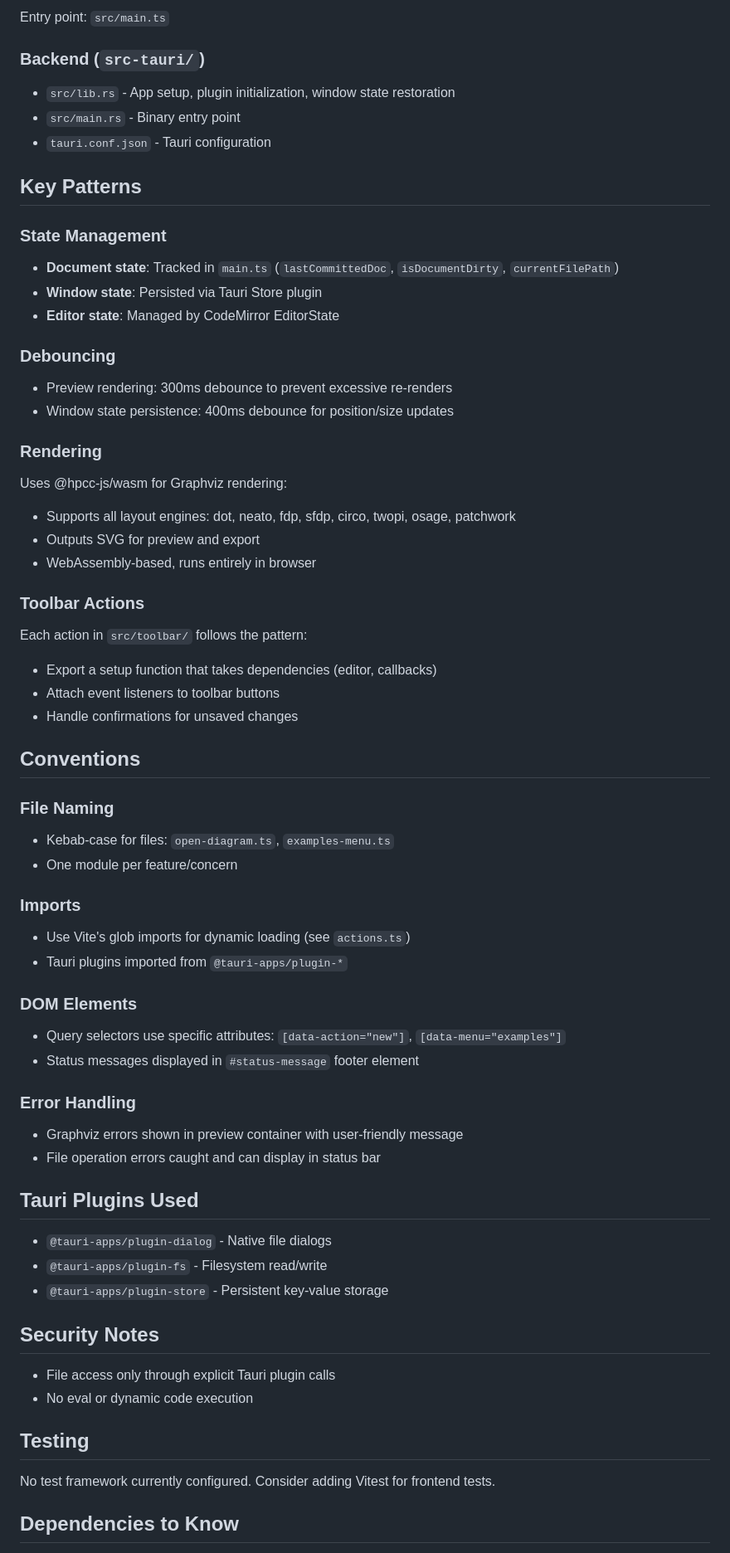
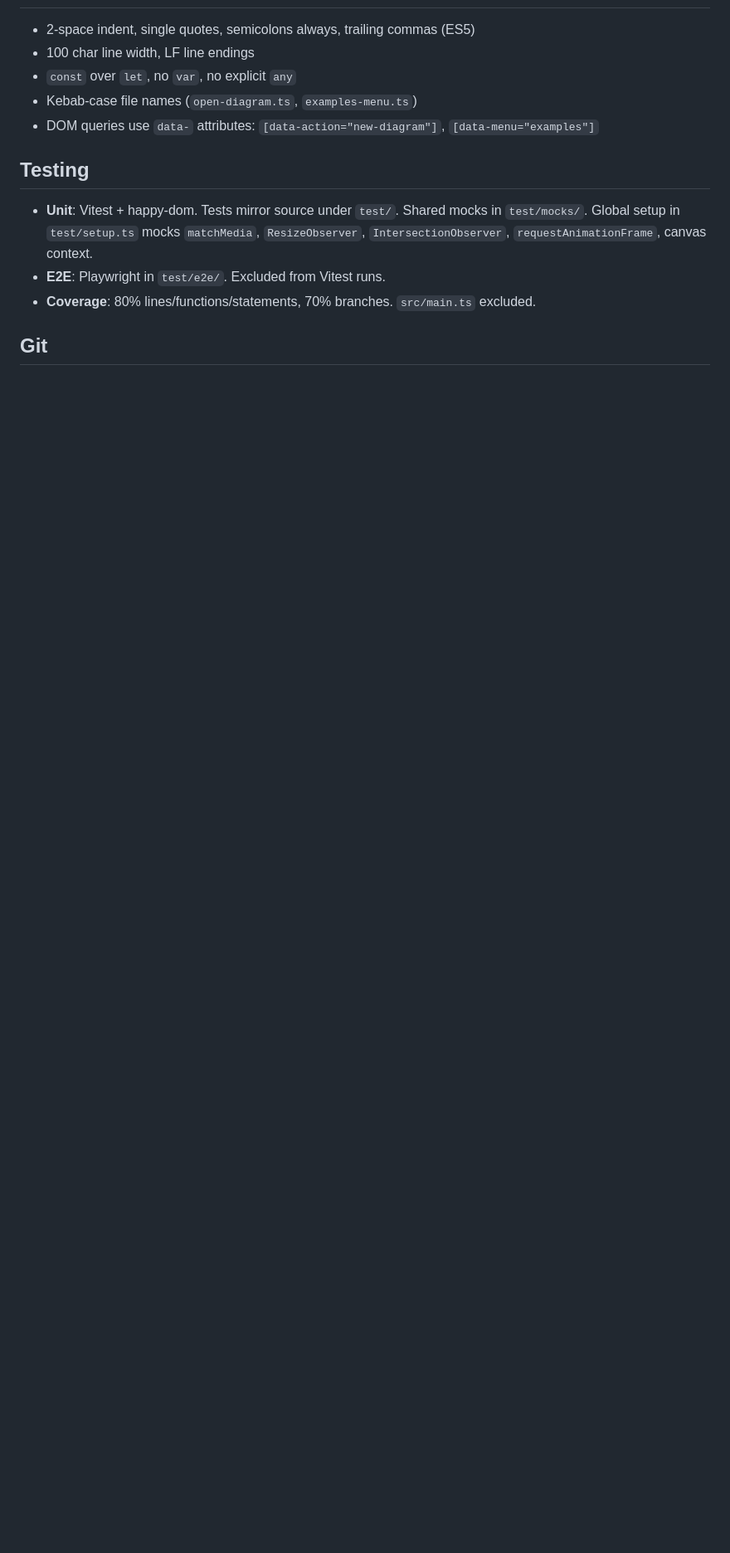
Before and after one commit to danielsimonjr/GraphvizJS, a Markdown page: AGENTS.md, the part around one of its changes. Shown at 83% size. GitHub-like rendering; blank space fills up the shorter version.

```diff
--- a/AGENTS.md
+++ b/AGENTS.md
@@ -61,74 +63,14 @@ pnpm lint:format      # Format code
-Entry point: `src/main.ts`
-
-### Backend (`src-tauri/`)
-
-- `src/lib.rs` - App setup, plugin initialization, window state restoration
-- `src/main.rs` - Binary entry point
-- `tauri.conf.json` - Tauri configuration
-
-## Key Patterns
-
-### State Management
-
-- **Document state**: Tracked in `main.ts` (`lastCommittedDoc`, `isDocumentDirty`, `currentFilePath`)
-- **Window state**: Persisted via Tauri Store plugin
-- **Editor state**: Managed by CodeMirror EditorState
-
-### Debouncing
-
-- Preview rendering: 300ms debounce to prevent excessive re-renders
-- Window state persistence: 400ms debounce for position/size updates
-
-### Rendering
-
-Uses @hpcc-js/wasm for Graphviz rendering:
-- Supports all layout engines: dot, neato, fdp, sfdp, circo, twopi, osage, patchwork
-- Outputs SVG for preview and export
-- WebAssembly-based, runs entirely in browser
-
-### Toolbar Actions
-
-Each action in `src/toolbar/` follows the pattern:
-- Export a setup function that takes dependencies (editor, callbacks)
-- Attach event listeners to toolbar buttons
-- Handle confirmations for unsaved changes
-
-## Conventions
-
-### File Naming
-
-- Kebab-case for files: `open-diagram.ts`, `examples-menu.ts`
-- One module per feature/concern
-
-### Imports
-
-- Use Vite's glob imports for dynamic loading (see `actions.ts`)
-- Tauri plugins imported from `@tauri-apps/plugin-*`
-
-### DOM Elements
-
-- Query selectors use specific attributes: `[data-action="new"]`, `[data-menu="examples"]`
-- Status messages displayed in `#status-message` footer element
-
-### Error Handling
-
-- Graphviz errors shown in preview container with user-friendly message
-- File operation errors caught and can display in status bar
-
-## Tauri Plugins Used
-
-- `@tauri-apps/plugin-dialog` - Native file dialogs
-- `@tauri-apps/plugin-fs` - Filesystem read/write
-- `@tauri-apps/plugin-store` - Persistent key-value storage
-
-## Security Notes
-
-- File access only through explicit Tauri plugin calls
-- No eval or dynamic code execution
+- 2-space indent, single quotes, semicolons always, trailing commas (ES5)
+- 100 char line width, LF line endings
+- `const` over `let`, no `var`, no explicit `any`
+- Kebab-case file names (`open-diagram.ts`, `examples-menu.ts`)
+- DOM queries use `data-` attributes: `[data-action="new-diagram"]`, `[data-menu="examples"]`
 
 ## Testing
 
-No test framework currently configured. Consider adding Vitest for frontend tests.
+- **Unit**: Vitest + happy-dom. Tests mirror source under `test/`. Shared mocks in `test/mocks/`. Global setup in `test/setup.ts` mocks `matchMedia`, `ResizeObserver`, `IntersectionObserver`, `requestAnimationFrame`, canvas context.
+- **E2E**: Playwright in `test/e2e/`. Excluded from Vitest runs.
+- **Coverage**: 80% lines/functions/statements, 70% branches. `src/main.ts` excluded.
 
-## Dependencies to Know
+## Git
 
```
Also changed, not shown: other parts of AGENTS.md (+55 -121 lines), .claude/CLAUDE.md (+74 -144 lines).
